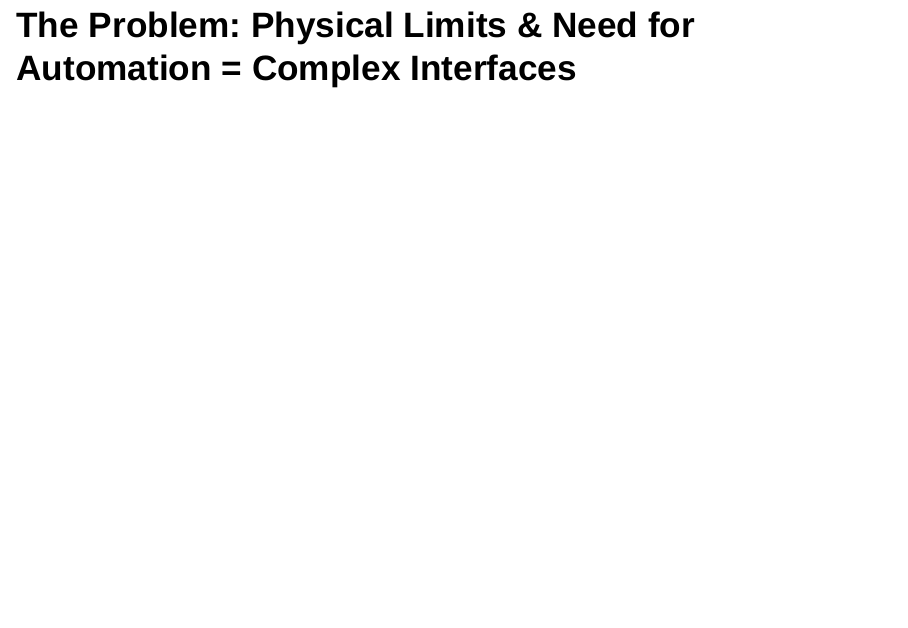
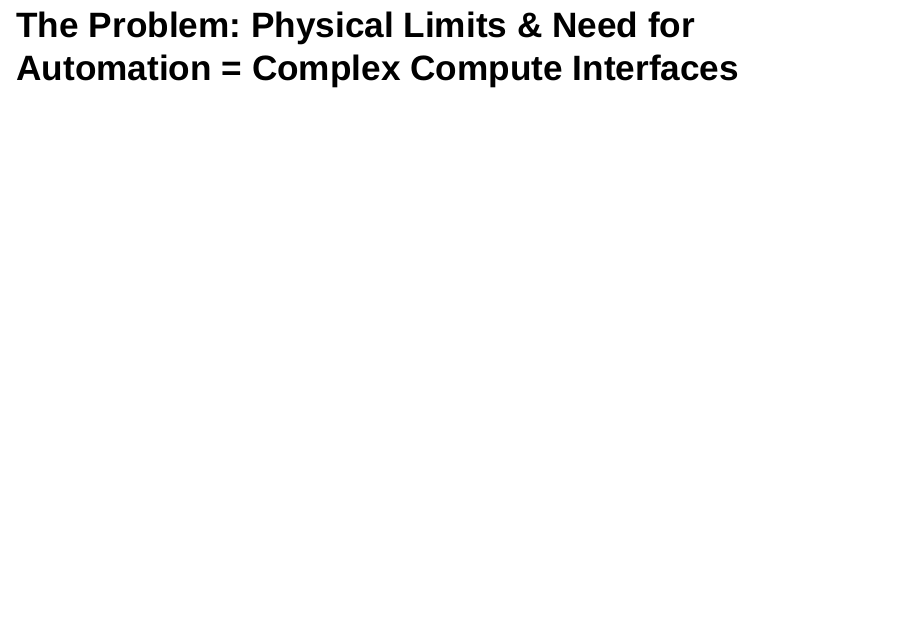
Before and after one commit to steveandroulakis/goblet-clouds, an R Markdown document (goblet_clouds.Rmd): page 3 of 14. Rendered offline with R 4.5, knitr and Pandoc, with nearby package versions; drawn as Slidy slides in place of the format the file asks for.

Commit message:
slight change

````diff
--- a/goblet_clouds.Rmd
+++ b/goblet_clouds.Rmd
@@ -16,7 +16,7 @@ knitr::opts_chunk$set(echo = FALSE)
 
 <div class="footer">Steve Androulakis, Monash Bioinformatics Platform (slides: steveandroulakis.github.io/goblet-clouds)</div>
 
-# The Problem: Physical Limits & Need for Automation = Complex Interfaces
+# The Problem: Physical Limits & Need for Automation = Complex Compute Interfaces
 ```{r The Problem}
 ```
 
````
